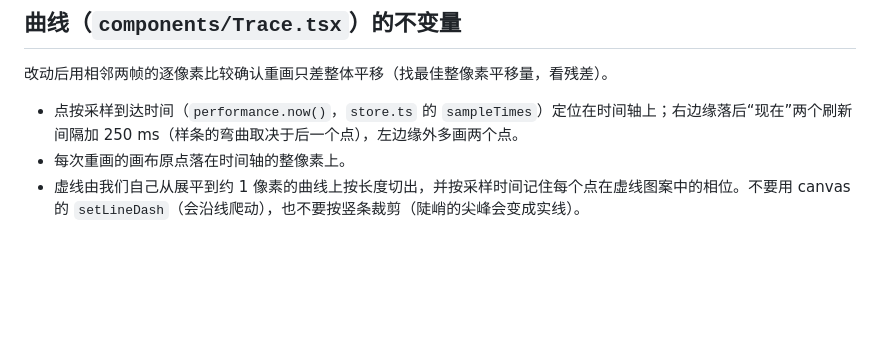
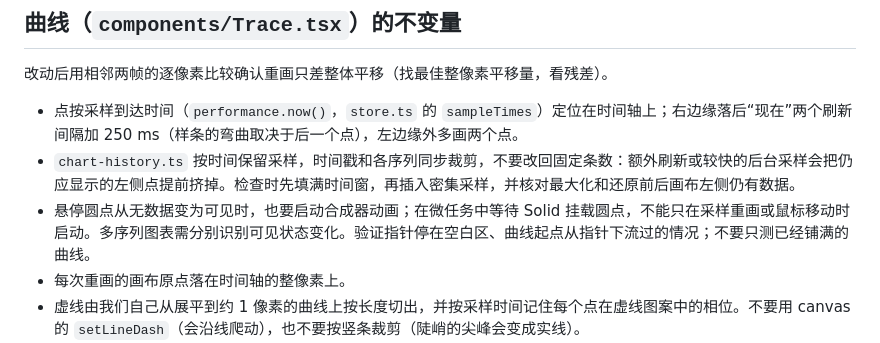
Before and after one commit to Ray-lea/Argus, a Markdown page: ui/AGENTS.md, the part around the change. Rendered like a GitHub page; blank space fills up the shorter version.

```diff
--- a/ui/AGENTS.md
+++ b/ui/AGENTS.md
@@ -24,6 +24,8 @@
 改动后用相邻两帧的逐像素比较确认重画只差整体平移（找最佳整像素平移量，看残差）。
 
 - 点按采样到达时间（`performance.now()`，`store.ts` 的 `sampleTimes`）定位在时间轴上；右边缘落后“现在”两个刷新间隔加 250 ms（样条的弯曲取决于后一个点），左边缘外多画两个点。
+- `chart-history.ts` 按时间保留采样，时间戳和各序列同步裁剪，不要改回固定条数：额外刷新或较快的后台采样会把仍应显示的左侧点提前挤掉。检查时先填满时间窗，再插入密集采样，并核对最大化和还原前后画布左侧仍有数据。
+- 悬停圆点从无数据变为可见时，也要启动合成器动画；在微任务中等待 Solid 挂载圆点，不能只在采样重画或鼠标移动时启动。多序列图表需分别识别可见状态变化。验证指针停在空白区、曲线起点从指针下流过的情况；不要只测已经铺满的曲线。
 - 每次重画的画布原点落在时间轴的整像素上。
 - 虚线由我们自己从展平到约 1 像素的曲线上按长度切出，并按采样时间记住每个点在虚线图案中的相位。不要用 canvas 的 `setLineDash`（会沿线爬动），也不要按竖条裁剪（陡峭的尖峰会变成实线）。
 - 流畅模式每个图表一条线性合成器动画，`startTime` 钉在时间轴上；省电模式由共享定时器整像素移动。悬停读数不在移动的画布上：竖线固定在指针处，按 `shift(now)`（与合成器同一时间轴，均衡模式按共享网格取整步）读取所画曲线；不要改回吸附采样点并跟着画布移动，指针不动时竖线会左移、跳回、往复不停。圆点的移动是预先算好的合成器关键帧（`glideDots`），文字由共享定时器每 100 ms 更新。关键帧只算到曲线有值的地方：竖线靠近右缘时，画布停下之前曲线就在最新采样处结束了，不要因此放弃整段动画（那样圆点只剩每秒 10 次的文字更新，右缘一带明显卡顿；修复前实测距右缘 5 像素处每秒 10 个位置，修复后与刷新率相同）；不要用逐帧 `requestAnimationFrame` 跟随：只要有 rAF，主线程每帧都要推进页面上所有曲线动画的样式（无头 Edge 实测悬停时主线程每 5 秒约 640 ms，不悬停约 50–130 ms）。
```
Also changed, not shown: docs/architecture/frontend.md (+1 -0 lines), docs/design/charts.md (+2 -0 lines).
